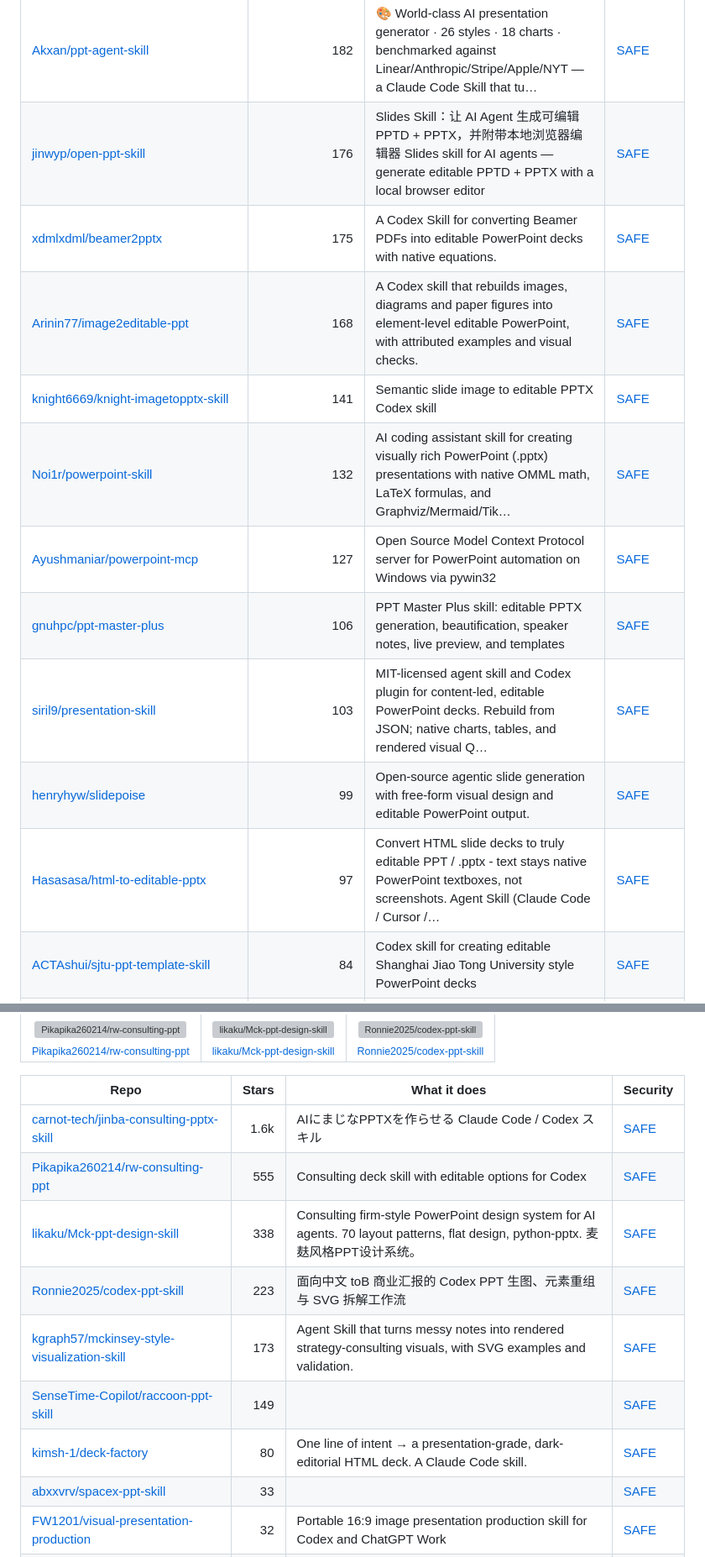
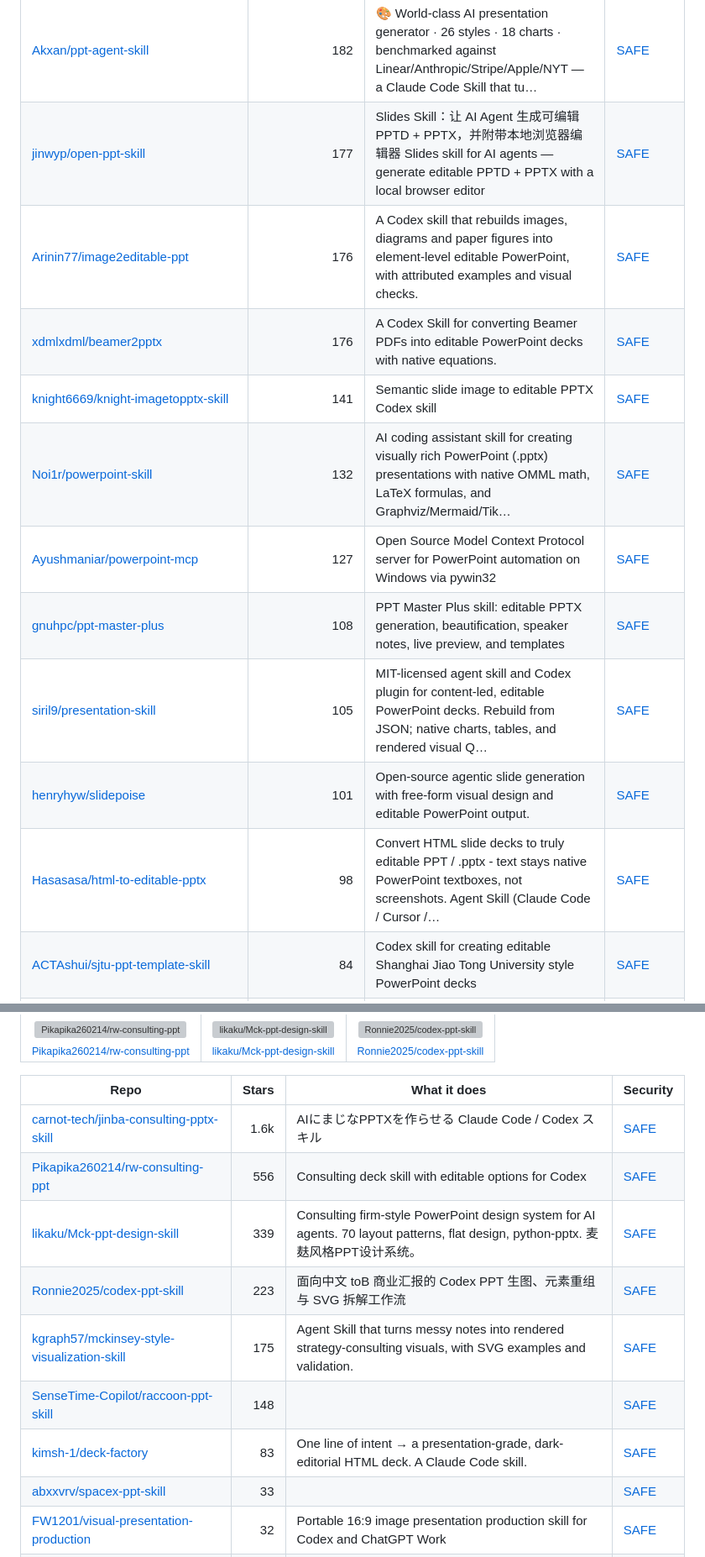
Before and after one commit to zhuyansen/awesome-codex-ppt-skills, a Markdown page: README.md, 2 parts joined by grey strips. Shown at 84% size. Rendered like a GitHub page; grey boxes are pictures that could not be loaded.

```diff
--- a/README.md
+++ b/README.md
@@ -179,16 +179,16 @@ On 2026-10-07 we ran 32 of these skills and 28 ran: each built a deck from the s
 | [wwe-dog/ppt-image2-editable-rebuild](https://github.com/wwe-dog/ppt-image2-editable-rebuild) | 205 | 一个基于截图/参考图重建可编辑 PPT 的 Codex skill。先用 image2/imagegen 生成单页视觉参考图，再以局部截图保留复杂插图、图标、地图等视觉资产，同时用 PPT 文本框和形状重建标题、正文、卡片、箭头、标签、结论条等可编辑元素。 | [SAFE](https://agentskillshub.top/skill/wwe-dog/ppt-image2-editable-rebuild/) |
 | [w1163222589-coder/slide-image-to-editable-pptx](https://github.com/w1163222589-coder/slide-image-to-editable-pptx) | 198 | A Codex skill for converting slide screenshots into editable PowerPoint decks. | [SAFE](https://agentskillshub.top/skill/w1163222589-coder/slide-image-to-editable-pptx/) |
 | [Akxan/ppt-agent-skill](https://github.com/Akxan/ppt-agent-skill) | 182 | 🎨 World-class AI presentation generator · 26 styles · 18 charts · benchmarked against Linear/Anthropic/Stripe/Apple/NYT — a Claude Code Skill that tu… | [SAFE](https://agentskillshub.top/skill/Akxan/ppt-agent-skill/) |
-| [jinwyp/open-ppt-skill](https://github.com/jinwyp/open-ppt-skill) | 176 | Slides Skill：让 AI Agent 生成可编辑 PPTD + PPTX，并附带本地浏览器编辑器 Slides skill for AI agents — generate editable PPTD + PPTX with a local browser editor | [SAFE](https://agentskillshub.top/skill/jinwyp/open-ppt-skill/) |
-| [xdmlxdml/beamer2pptx](https://github.com/xdmlxdml/beamer2pptx) | 175 | A Codex Skill for converting Beamer PDFs into editable PowerPoint decks with native equations. | [SAFE](https://agentskillshub.top/skill/xdmlxdml/beamer2pptx/) |
-| [Arinin77/image2editable-ppt](https://github.com/Arinin77/image2editable-ppt) | 168 | A Codex skill that rebuilds images, diagrams and paper figures into element-level editable PowerPoint, with attributed examples and visual checks. | [SAFE](https://agentskillshub.top/skill/Arinin77/image2editable-ppt/) |
+| [jinwyp/open-ppt-skill](https://github.com/jinwyp/open-ppt-skill) | 177 | Slides Skill：让 AI Agent 生成可编辑 PPTD + PPTX，并附带本地浏览器编辑器 Slides skill for AI agents — generate editable PPTD + PPTX with a local browser editor | [SAFE](https://agentskillshub.top/skill/jinwyp/open-ppt-skill/) |
+| [Arinin77/image2editable-ppt](https://github.com/Arinin77/image2editable-ppt) | 176 | A Codex skill that rebuilds images, diagrams and paper figures into element-level editable PowerPoint, with attributed examples and visual checks. | [SAFE](https://agentskillshub.top/skill/Arinin77/image2editable-ppt/) |
+| [xdmlxdml/beamer2pptx](https://github.com/xdmlxdml/beamer2pptx) | 176 | A Codex Skill for converting Beamer PDFs into editable PowerPoint decks with native equations. | [SAFE](https://agentskillshub.top/skill/xdmlxdml/beamer2pptx/) |
 | [knight6669/knight-imagetopptx-skill](https://github.com/knight6669/knight-imagetopptx-skill) | 141 | Semantic slide image to editable PPTX Codex skill | [SAFE](https://agentskillshub.top/skill/knight6669/knight-imagetopptx-skill/) |
 | [Noi1r/powerpoint-skill](https://github.com/Noi1r/powerpoint-skill) | 132 | AI coding assistant skill for creating visually rich PowerPoint (.pptx) presentations with native OMML math, LaTeX formulas, and Graphviz/Mermaid/Tik… | [SAFE](https://agentskillshub.top/skill/Noi1r/powerpoint-skill/) |
 | [Ayushmaniar/powerpoint-mcp](https://github.com/Ayushmaniar/powerpoint-mcp) | 127 | Open Source Model Context Protocol server for PowerPoint automation on Windows via pywin32 | [SAFE](https://agentskillshub.top/skill/Ayushmaniar/powerpoint-mcp/) |
-| [gnuhpc/ppt-master-plus](https://github.com/gnuhpc/ppt-master-plus) | 106 | PPT Master Plus skill: editable PPTX generation, beautification, speaker notes, live preview, and templates | [SAFE](https://agentskillshub.top/skill/gnuhpc/ppt-master-plus/) |
-| [siril9/presentation-skill](https://github.com/siril9/presentation-skill) | 103 | MIT-licensed agent skill and Codex plugin for content-led, editable PowerPoint decks. Rebuild from JSON; native charts, tables, and rendered visual Q… | [SAFE](https://agentskillshub.top/skill/siril9/presentation-skill/) |
-| [henryhyw/slidepoise](https://github.com/henryhyw/slidepoise) | 99 | Open-source agentic slide generation with free-form visual design and editable PowerPoint output. | [SAFE](https://agentskillshub.top/skill/henryhyw/slidepoise/) |
-| [Hasasasa/html-to-editable-pptx](https://github.com/Hasasasa/html-to-editable-pptx) | 97 | Convert HTML slide decks to truly editable PPT / .pptx - text stays native PowerPoint textboxes, not screenshots. Agent Skill (Claude Code / Cursor /… | [SAFE](https://agentskillshub.top/skill/Hasasasa/html-to-editable-pptx/) |
+| [gnuhpc/ppt-master-plus](https://github.com/gnuhpc/ppt-master-plus) | 108 | PPT Master Plus skill: editable PPTX generation, beautification, speaker notes, live preview, and templates | [SAFE](https://agentskillshub.top/skill/gnuhpc/ppt-master-plus/) |
+| [siril9/presentation-skill](https://github.com/siril9/presentation-skill) | 105 | MIT-licensed agent skill and Codex plugin for content-led, editable PowerPoint decks. Rebuild from JSON; native charts, tables, and rendered visual Q… | [SAFE](https://agentskillshub.top/skill/siril9/presentation-skill/) |
+| [henryhyw/slidepoise](https://github.com/henryhyw/slidepoise) | 101 | Open-source agentic slide generation with free-form visual design and editable PowerPoint output. | [SAFE](https://agentskillshub.top/skill/henryhyw/slidepoise/) |
+| [Hasasasa/html-to-editable-pptx](https://github.com/Hasasasa/html-to-editable-pptx) | 98 | Convert HTML slide decks to truly editable PPT / .pptx - text stays native PowerPoint textboxes, not screenshots. Agent Skill (Claude Code / Cursor /… | [SAFE](https://agentskillshub.top/skill/Hasasasa/html-to-editable-pptx/) |
 | [ACTAshui/sjtu-ppt-template-skill](https://github.com/ACTAshui/sjtu-ppt-template-skill) | 84 | Codex skill for creating editable Shanghai Jiao Tong University style PowerPoint decks | [SAFE](https://agentskillshub.top/skill/ACTAshui/sjtu-ppt-template-skill/) |
 | [wiltonesten-web/codeximage-to-editable-ppt-v2-1](https://github.com/wiltonesten-web/codeximage-to-editable-ppt-v2-1) | 80 | 能将基于图片的 PPT/PPTX 幻灯片，精准还原为忠于原版的可编辑演示文稿。该技能支持语义化元素分离，生成可编辑的文本与原生形状，具备裁切与背景审查、渲染幻灯片质检，以及‘遇错即止’的交付验证功能。属于v2高精度版，搭配GPT6 Astra 轻度，效果足以。 | [CAUTION](https://agentskillshub.top/skill/wiltonesten-web/codeximage-to-editable-ppt-v2-1/) |
 | [NeekChaw/mcp-server-okppt](https://github.com/NeekChaw/mcp-server-okppt) | 68 | 这个项目是一个基于MCP (Model Context Protocol) 的服务器工具，名为 "MCP OKPPT Server"。它的核心功能是允许大型语言模型（如Claude、GPT等）通过生成SVG图像来间接设计和创建PowerPoint演示文稿。工具负责将这些SVG图像高质量地插入到PP… | [SAFE](https://agentskillshub.top/skill/NeekChaw/mcp-server-okppt/) |
@@ -378,12 +381,12 @@ On 2026-10-07 we ran 32 of these skills and 28 ran: each built a deck from the s
 | Repo | Stars | What it does | Security |
 |---|---:|---|---|
 | [carnot-tech/jinba-consulting-pptx-skill](https://github.com/carnot-tech/jinba-consulting-pptx-skill) | 1.6k | AIにまじなPPTXを作らせる Claude Code / Codex スキル | [SAFE](https://agentskillshub.top/skill/carnot-tech/jinba-consulting-pptx-skill/) |
-| [Pikapika260214/rw-consulting-ppt](https://github.com/Pikapika260214/rw-consulting-ppt) | 555 | Consulting deck skill with editable options for Codex | [SAFE](https://agentskillshub.top/skill/Pikapika260214/rw-consulting-ppt/) |
-| [likaku/Mck-ppt-design-skill](https://github.com/likaku/Mck-ppt-design-skill) | 338 | Consulting firm-style PowerPoint design system for AI agents. 70 layout patterns, flat design, python-pptx. 麦麸风格PPT设计系统。 | [SAFE](https://agentskillshub.top/skill/likaku/Mck-ppt-design-skill/) |
+| [Pikapika260214/rw-consulting-ppt](https://github.com/Pikapika260214/rw-consulting-ppt) | 556 | Consulting deck skill with editable options for Codex | [SAFE](https://agentskillshub.top/skill/Pikapika260214/rw-consulting-ppt/) |
+| [likaku/Mck-ppt-design-skill](https://github.com/likaku/Mck-ppt-design-skill) | 339 | Consulting firm-style PowerPoint design system for AI agents. 70 layout patterns, flat design, python-pptx. 麦麸风格PPT设计系统。 | [SAFE](https://agentskillshub.top/skill/likaku/Mck-ppt-design-skill/) |
 | [Ronnie2025/codex-ppt-skill](https://github.com/Ronnie2025/codex-ppt-skill) | 223 | 面向中文 toB 商业汇报的 Codex PPT 生图、元素重组与 SVG 拆解工作流 | [SAFE](https://agentskillshub.top/skill/Ronnie2025/codex-ppt-skill/) |
-| [kgraph57/mckinsey-style-visualization-skill](https://github.com/kgraph57/mckinsey-style-visualization-skill) | 173 | Agent Skill that turns messy notes into rendered strategy-consulting visuals, with SVG examples and validation. | [SAFE](https://agentskillshub.top/skill/kgraph57/mckinsey-style-visualization-skill/) |
-| [SenseTime-Copilot/raccoon-ppt-skill](https://github.com/SenseTime-Copilot/raccoon-ppt-skill) | 149 |  | [SAFE](https://agentskillshub.top/skill/SenseTime-Copilot/raccoon-ppt-skill/) |
-| [kimsh-1/deck-factory](https://github.com/kimsh-1/deck-factory) | 80 | One line of intent → a presentation-grade, dark-editorial HTML deck. A Claude Code skill. | [SAFE](https://agentskillshub.top/skill/kimsh-1/deck-factory/) |
+| [kgraph57/mckinsey-style-visualization-skill](https://github.com/kgraph57/mckinsey-style-visualization-skill) | 175 | Agent Skill that turns messy notes into rendered strategy-consulting visuals, with SVG examples and validation. | [SAFE](https://agentskillshub.top/skill/kgraph57/mckinsey-style-visualization-skill/) |
+| [SenseTime-Copilot/raccoon-ppt-skill](https://github.com/SenseTime-Copilot/raccoon-ppt-skill) | 148 |  | [SAFE](https://agentskillshub.top/skill/SenseTime-Copilot/raccoon-ppt-skill/) |
+| [kimsh-1/deck-factory](https://github.com/kimsh-1/deck-factory) | 83 | One line of intent → a presentation-grade, dark-editorial HTML deck. A Claude Code skill. | [SAFE](https://agentskillshub.top/skill/kimsh-1/deck-factory/) |
 | [abxxvrv/spacex-ppt-skill](https://github.com/abxxvrv/spacex-ppt-skill) | 33 |  | [SAFE](https://agentskillshub.top/skill/abxxvrv/spacex-ppt-skill/) |
 | [FW1201/visual-presentation-production](https://github.com/FW1201/visual-presentation-production) | 32 | Portable 16:9 image presentation production skill for Codex and ChatGPT Work | [SAFE](https://agentskillshub.top/skill/FW1201/visual-presentation-production/) |
 | [shenxiaofeng-pro/jiarui-svg-skills](https://github.com/shenxiaofeng-pro/jiarui-svg-skills) | 31 | 伽睿风格的PPT图片制作技能包，可以生成带有公司logo，主体颜色及逻辑结构完善的svg图片，并可通过取消组合变成PPT图片 | [SAFE](https://agentskillshub.top/skill/shenxiaofeng-pro/jiarui-svg-skills/) |
```
Also changed, not shown: other parts of README.md (+33 -29 lines), README.zh-CN.md (+45 -41 lines), assets/previews/NOTICE.md (+2 -0 lines), assets/previews/Cennyk-learner__ppt-cinematic-animation.jpg (added), assets/previews/HututuWorks__journal-club-ppt.jpg (added), 2 other files.
